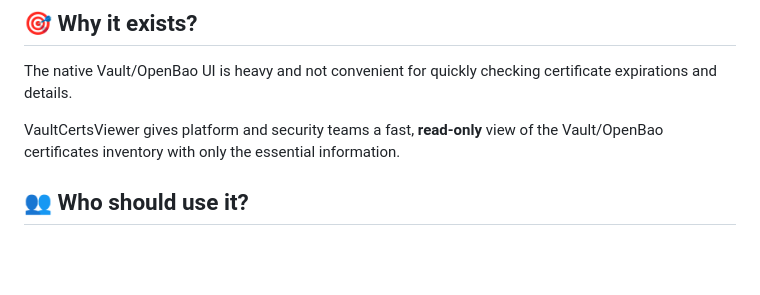
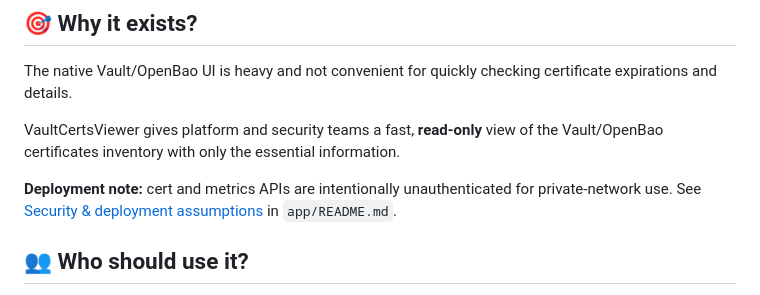
Before and after one commit to julienhmmt/vcv, a Markdown page: README.md, the part around the change. Drawn GitHub-style; blank space fills up the shorter version.

Commit message:
docs: document network trust model for unauthenticated APIs
Document that cert, status, and metrics surfaces are intentionally
unauthenticated for private-network deployments, with recommended
controls and least-privilege Vault token guidance.

Plan: 010-prio-backend-document-network-threat-model

Generated with [Devin](https://devin.ai)

Co-Authored-By: Devin <158243242+devin-ai-integration[bot]@users.noreply.github.com>

```diff
--- a/README.md
+++ b/README.md
@@ -26,6 +26,8 @@ VaultCertsViewer can simultaneously monitor multiple PKI engines through a singl
 The native Vault/OpenBao UI is heavy and not convenient for quickly checking certificate expirations and details.
 
 VaultCertsViewer gives platform and security teams a fast, **read-only** view of the Vault/OpenBao certificates inventory with only the essential information.
+
+**Deployment note:** cert and metrics APIs are intentionally unauthenticated for private-network use. See [Security & deployment assumptions](app/README.md#security--deployment-assumptions) in `app/README.md`.
 
 ## 👥 Who should use it?
 
```
